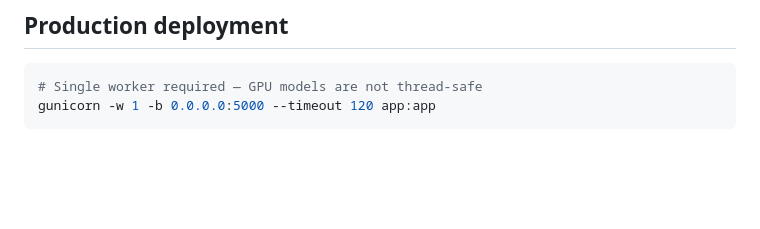
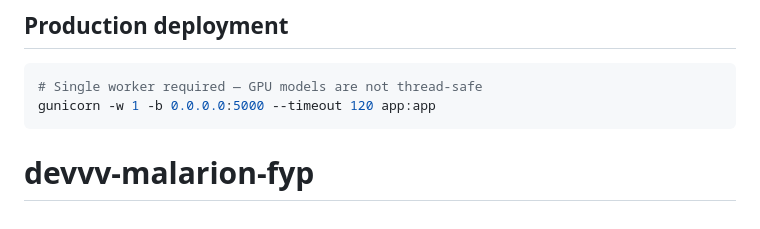
Before and after one commit to AlexeiHelios/devvv-malarion-web, a Markdown page: README.md, the part around the change. Drawn GitHub-style; blank space fills up the shorter version.

````diff
--- a/README.md
+++ b/README.md
@@ -195,3 +195,4 @@ malarion/
 # Single worker required — GPU models are not thread-safe
 gunicorn -w 1 -b 0.0.0.0:5000 --timeout 120 app:app
 ```
+# devvv-malarion-fyp
````
